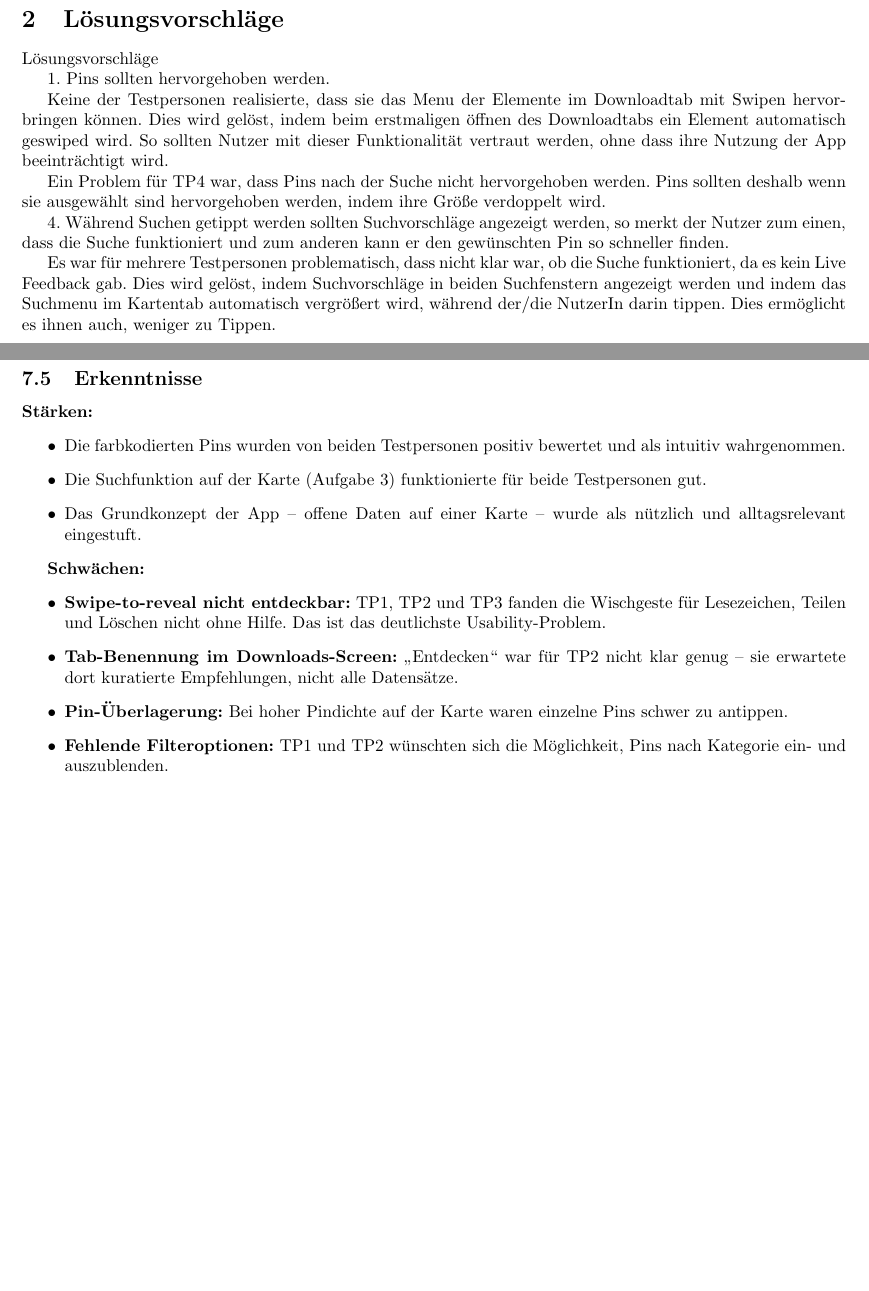
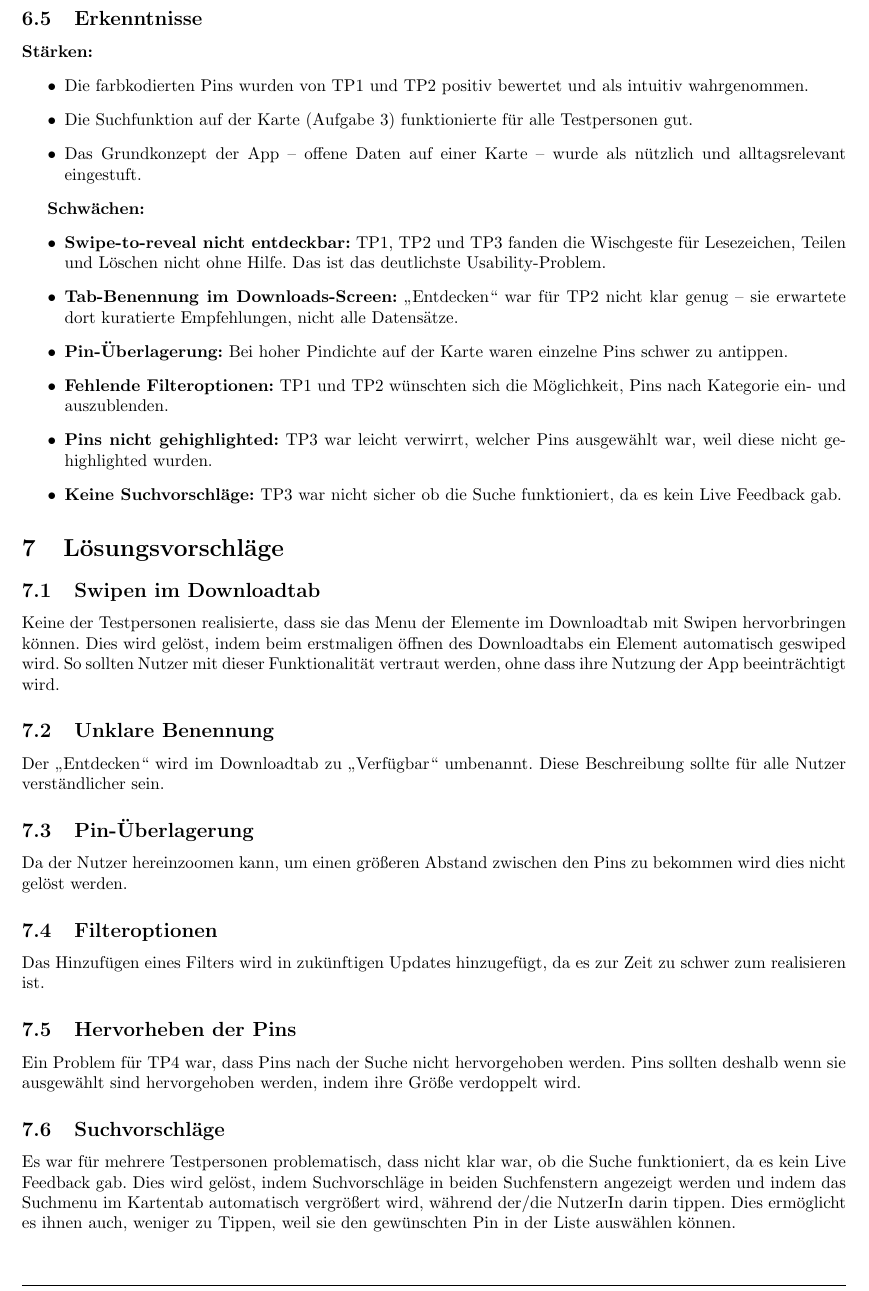
Before and after one commit to L-28/hci-2026s, a LaTeX document (milestone_4/m4.tex, which reads milestone_4/sections/Evaluation.tex, milestone_4/sections/Lösungsvorschläge.tex): two parts of pages 4 and 10 of 13 before the commit and part of page 9 of 13 after it, the two joined at a grey line, cut so that both start at the same text, the shorter picture padded with empty space. Compiled offline with pdfLaTeX.

Commit message:
Weiterarbeit bei Lösungsvorschlägen

```diff
--- a/milestone_4/sections/Evaluation.tex
+++ b/milestone_4/sections/Evaluation.tex
@@ -187,10 +187,10 @@ keinen Mehrwert für sich sieht.
 
 \textbf{Stärken:}
 \begin{itemize}
-  \item Die farbkodierten Pins wurden von beiden Testpersonen positiv
+  \item Die farbkodierten Pins wurden von TP1 und TP2 positiv
         bewertet und als intuitiv wahrgenommen.
   \item Die Suchfunktion auf der Karte (Aufgabe 3) funktionierte für
-        beide Testpersonen gut.
+        alle Testpersonen gut.
   \item Das Grundkonzept der App – offene Daten auf einer Karte – wurde
         als nützlich und alltagsrelevant eingestuft.
 \end{itemize}
@@ -207,4 +207,6 @@ keinen Mehrwert für sich sieht.
         waren einzelne Pins schwer zu antippen.
   \item \textbf{Fehlende Filteroptionen:} TP1 und TP2 wünschten
         sich die Möglichkeit, Pins nach Kategorie ein- und auszublenden.
+  \item \textbf{Pins nicht gehighlighted:} TP3 war leicht verwirrt, welcher Pins ausgewählt war, weil diese nicht gehighlighted wurden.
+  \item \textbf{Keine Suchvorschläge:} TP3 war nicht sicher ob die Suche funktioniert, da es kein Live Feedback gab.
 \end{itemize}
--- a/milestone_4/sections/Lösungsvorschläge.tex
+++ b/milestone_4/sections/Lösungsvorschläge.tex
@@ -1,14 +1,20 @@
 \section{Lösungsvorschläge}
 
-Lösungsvorschläge
-
-1. Pins sollten hervorgehoben werden.
-
+\subsection{Swipen im Downloadtab}
 Keine der Testpersonen realisierte, dass sie das Menu der Elemente im Downloadtab mit Swipen hervorbringen können. Dies wird gelöst, indem beim erstmaligen öffnen des Downloadtabs ein Element automatisch geswiped wird. So sollten Nutzer mit dieser Funktionalität vertraut werden, ohne dass ihre Nutzung der App beeinträchtigt wird.
 
+\subsection{Unklare Benennung}
+Der \enquote{Entdecken} wird im Downloadtab zu \enquote{Verfügbar} umbenannt. Diese Beschreibung sollte für alle Nutzer verständlicher sein.
 
+\subsection{Pin-Überlagerung}
+Da der Nutzer hereinzoomen kann, um einen größeren Abstand zwischen den Pins zu bekommen wird dies nicht gelöst werden.
+
+\subsection{Filteroptionen}
+Das Hinzufügen eines Filters wird in zukünftigen Updates hinzugefügt, da es zur Zeit zu schwer zum realisieren ist.
+
+\subsection{Hervorheben der Pins}
 Ein Problem für TP4 war, dass Pins nach der Suche nicht hervorgehoben werden. Pins sollten deshalb wenn sie ausgewählt sind hervorgehoben werden, indem ihre Größe verdoppelt wird.
 
-4. Während Suchen getippt werden sollten Suchvorschläge angezeigt werden, so merkt der Nutzer zum einen, dass die Suche funktioniert und zum anderen kann er den gewünschten Pin so schneller finden.
 
-Es war für mehrere Testpersonen problematisch, dass nicht klar war, ob die Suche funktioniert, da es kein Live Feedback gab. Dies wird gelöst, indem Suchvorschläge in beiden Suchfenstern angezeigt werden und indem das Suchmenu im Kartentab automatisch vergrößert wird, während der/die NutzerIn darin tippen. Dies ermöglicht es ihnen auch, weniger zu Tippen.
+\subsection{Suchvorschläge}
+Es war für mehrere Testpersonen problematisch, dass nicht klar war, ob die Suche funktioniert, da es kein Live Feedback gab. Dies wird gelöst, indem Suchvorschläge in beiden Suchfenstern angezeigt werden und indem das Suchmenu im Kartentab automatisch vergrößert wird, während der/die NutzerIn darin tippen. Dies ermöglicht es ihnen auch, weniger zu Tippen, weil sie den gewünschten Pin in der Liste auswählen können.
```
Also changed, not shown: milestone_4/m4.tex (+1 -1 lines).
